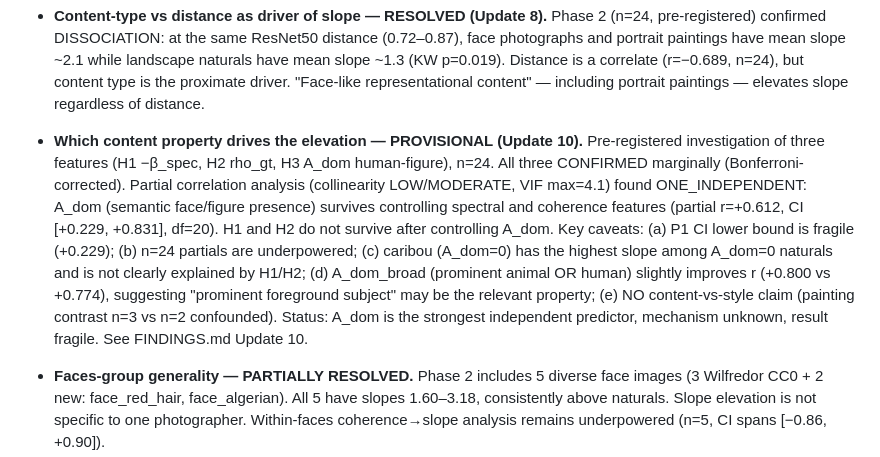
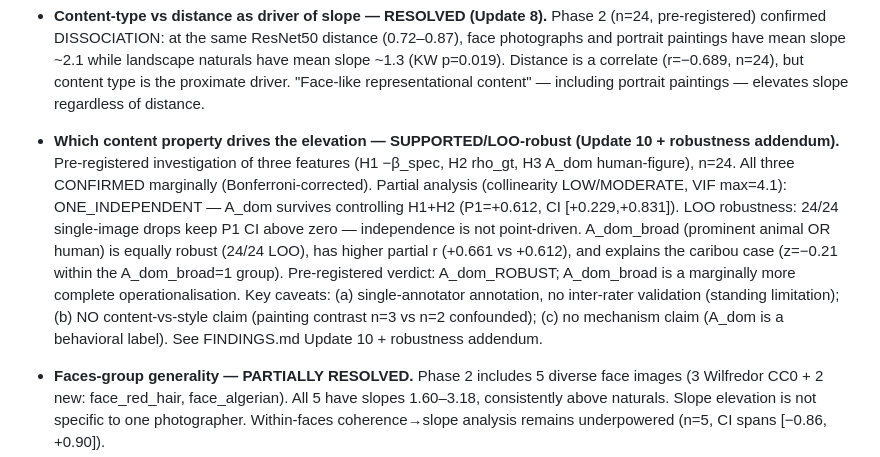
Before and after one commit to mikko-lab/provenanssi, a Markdown page: CLAUDE.md, the part around the change. Rendered like a GitHub page.

```diff
--- a/CLAUDE.md
+++ b/CLAUDE.md
@@ -418,19 +418,19 @@ Full derivation: FINDINGS.md Updates 6 and 9. Scripts: `eval/slope_noise_mechani
   content type is the proximate driver. "Face-like representational content" — including
   portrait paintings — elevates slope regardless of distance.
 
-- **Which content property drives the elevation — PROVISIONAL (Update 10).** Pre-registered
-  investigation of three features (H1 −β_spec, H2 rho_gt, H3 A_dom human-figure), n=24.
-  All three CONFIRMED marginally (Bonferroni-corrected). Partial correlation analysis
-  (collinearity LOW/MODERATE, VIF max=4.1) found ONE_INDEPENDENT: A_dom (semantic
-  face/figure presence) survives controlling spectral and coherence features
-  (partial r=+0.612, CI [+0.229, +0.831], df=20). H1 and H2 do not survive after
-  controlling A_dom. Key caveats: (a) P1 CI lower bound is fragile (+0.229); (b) n=24
-  partials are underpowered; (c) caribou (A_dom=0) has the highest slope among A_dom=0
-  naturals and is not clearly explained by H1/H2; (d) A_dom_broad (prominent animal OR
-  human) slightly improves r (+0.800 vs +0.774), suggesting "prominent foreground subject"
-  may be the relevant property; (e) NO content-vs-style claim (painting contrast n=3 vs
-  n=2 confounded). Status: A_dom is the strongest independent predictor, mechanism unknown,
-  result fragile. See FINDINGS.md Update 10.
+- **Which content property drives the elevation — SUPPORTED/LOO-robust (Update 10 +
+  robustness addendum).** Pre-registered investigation of three features (H1 −β_spec,
+  H2 rho_gt, H3 A_dom human-figure), n=24. All three CONFIRMED marginally
+  (Bonferroni-corrected). Partial analysis (collinearity LOW/MODERATE, VIF max=4.1):
+  ONE_INDEPENDENT — A_dom survives controlling H1+H2 (P1=+0.612, CI [+0.229,+0.831]).
+  LOO robustness: 24/24 single-image drops keep P1 CI above zero — independence is not
+  point-driven. A_dom_broad (prominent animal OR human) is equally robust (24/24 LOO),
+  has higher partial r (+0.661 vs +0.612), and explains the caribou case (z=−0.21 within
+  the A_dom_broad=1 group). Pre-registered verdict: A_dom_ROBUST; A_dom_broad is a
+  marginally more complete operationalisation. Key caveats: (a) single-annotator
+  annotation, no inter-rater validation (standing limitation); (b) NO content-vs-style
+  claim (painting contrast n=3 vs n=2 confounded); (c) no mechanism claim (A_dom is a
+  behavioral label). See FINDINGS.md Update 10 + robustness addendum.
 
 - **Faces-group generality — PARTIALLY RESOLVED.** Phase 2 includes 5 diverse face images
   (3 Wilfredor CC0 + 2 new: face_red_hair, face_algerian). All 5 have slopes 1.60–3.18,
```
Also changed, not shown: FINDINGS.md (+61 -0 lines).
